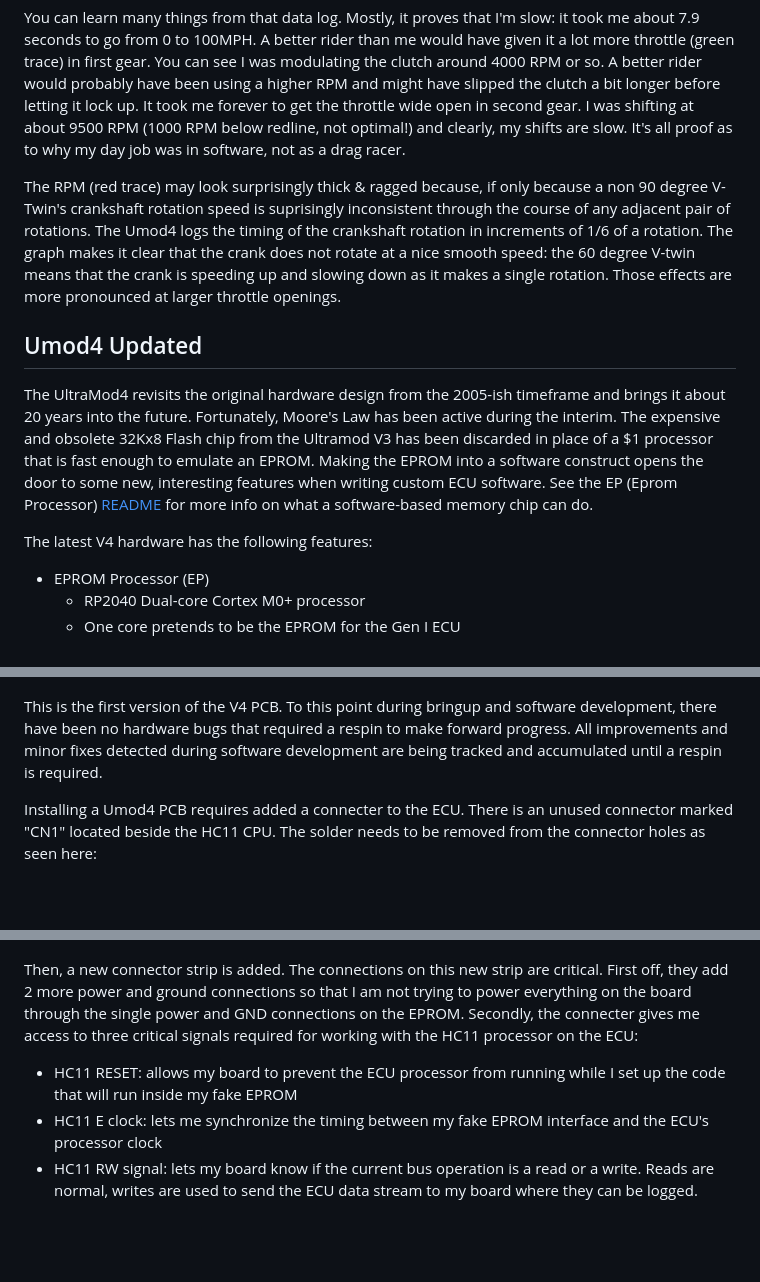
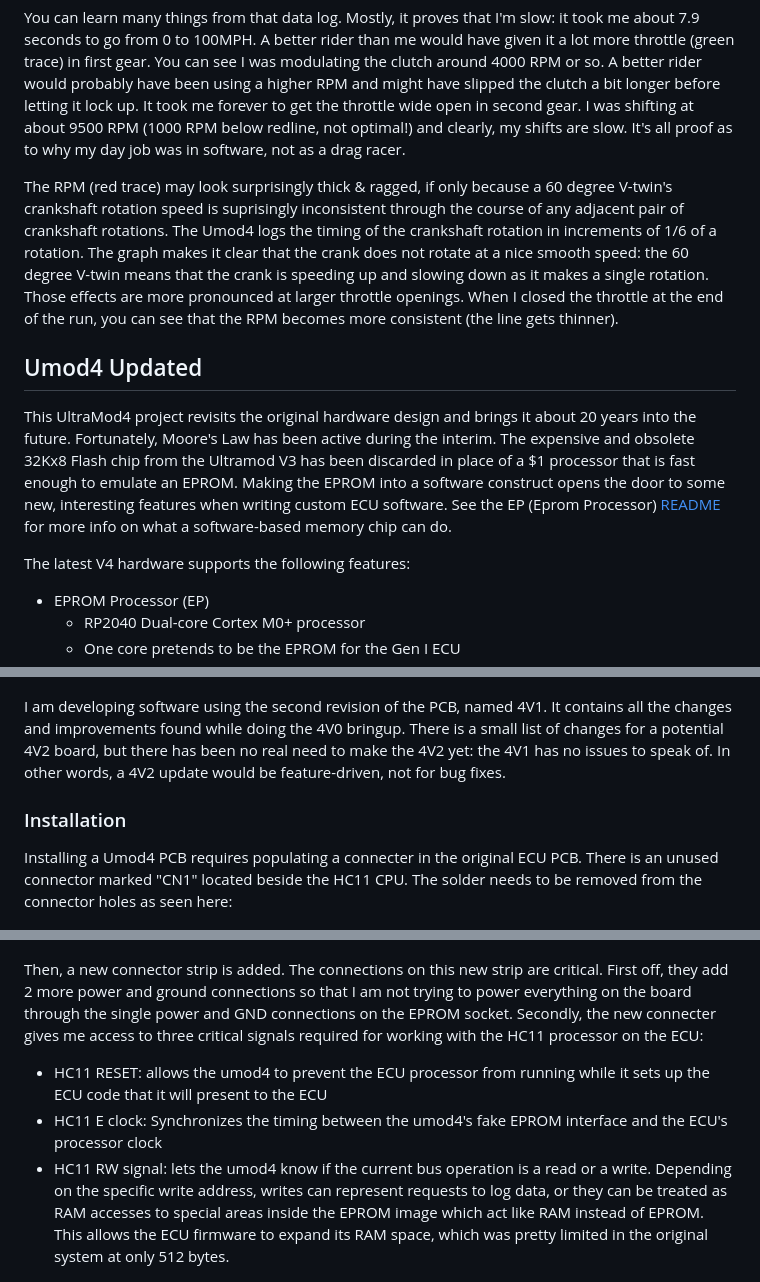
Before and after one commit to mookiedog/umod4, a Markdown page: README.md, 3 parts joined by grey strips. Drawn GitHub-style; blank space fills up the shorter version.

```diff
--- a/README.md
+++ b/README.md
@@ -16,13 +16,13 @@ Once the version 3 hardware was working back in 2006-ish timeframe, I had to go
 
 You can learn many things from that data log. Mostly, it proves that I'm slow: it took me about 7.9 seconds to go from 0 to 100MPH. A better rider than me would have given it a lot more throttle (green trace) in first gear. You can see I was modulating the clutch around 4000 RPM or so. A better rider would probably have been using a higher RPM and might have slipped the clutch a bit longer before letting it lock up. It took me forever to get the throttle wide open in second gear. I was shifting at about 9500 RPM (1000 RPM below redline, not optimal!) and clearly, my shifts are slow. It's all proof as to why my day job was in software, not as a drag racer.
 
-The RPM (red trace) may look surprisingly thick & ragged because, if only because a non 90 degree V-Twin's crankshaft rotation speed is suprisingly inconsistent through the course of any adjacent pair of rotations. The Umod4 logs the timing of the crankshaft rotation in increments of 1/6 of a rotation. The graph makes it clear that the crank does not rotate at a nice smooth speed: the 60 degree V-twin means that the crank is speeding up and slowing down as it makes a single rotation. Those effects are more pronounced at larger throttle openings.
+The RPM (red trace) may look surprisingly thick & ragged, if only because a 60 degree V-twin's crankshaft rotation speed is suprisingly inconsistent through the course of any adjacent pair of crankshaft rotations. The Umod4 logs the timing of the crankshaft rotation in increments of 1/6 of a rotation. The graph makes it clear that the crank does not rotate at a nice smooth speed: the 60 degree V-twin means that the crank is speeding up and slowing down as it makes a single rotation. Those effects are more pronounced at larger throttle openings. When I closed the throttle at the end of the run, you can see that the RPM becomes more consistent (the line gets thinner).
 
 ## Umod4 Updated
 
-The UltraMod4 revisits the original hardware design from the 2005-ish timeframe and brings it about 20 years into the future. Fortunately, Moore's Law has been active during the interim. The expensive and obsolete 32Kx8 Flash chip from the Ultramod V3 has been discarded in place of a $1 processor that is fast enough to emulate an EPROM. Making the EPROM into a software construct opens the door to some new, interesting features when writing custom ECU software. See the EP (Eprom Processor) [README](EP/README.md) for more info on what a software-based memory chip can do.
+This UltraMod4 project revisits the original hardware design and brings it about 20 years into the future. Fortunately, Moore's Law has been active during the interim. The expensive and obsolete 32Kx8 Flash chip from the Ultramod V3 has been discarded in place of a $1 processor that is fast enough to emulate an EPROM. Making the EPROM into a software construct opens the door to some new, interesting features when writing custom ECU software. See the EP (Eprom Processor) [README](EP/README.md) for more info on what a software-based memory chip can do.
 
-The latest V4 hardware has the following features:
+The latest V4 hardware supports the following features:
 
 * EPROM Processor (EP)
   * RP2040 Dual-core Cortex M0+ processor
@@ -61,17 +61,22 @@ I will be putting the circuit board design on Github at some point, too. It is d
 
 ![Umod4 PCB](doc/images/ultraMod4_pcb.jpg)
 
-This is the first version of the V4 PCB. To this point during bringup and software development, there have been no hardware bugs that required a respin to make forward progress. All improvements and minor fixes detected during software development are being tracked and accumulated until a respin is required.
+I am developing software using the second revision of the PCB, named 4V1.
+It contains all the changes and improvements found while doing the 4V0 bringup.
+There is a small list of changes for a potential 4V2 board, but there has been no real need to make the 4V2 yet: the 4V1 has no issues to speak of.
+In other words, a 4V2 update would be feature-driven, not for bug fixes.
 
-Installing a Umod4 PCB requires added a connecter to the ECU. There is an unused connector marked "CN1" located beside the HC11 CPU. The solder needs to be removed from the connector holes as seen here:
+### Installation
+
+Installing a Umod4 PCB requires populating a connecter in the original ECU PCB. There is an unused connector marked "CN1" located beside the HC11 CPU. The solder needs to be removed from the connector holes as seen here:
 
 ![Umod4 ECU Prep 1](doc/images/ECU-CN1-before.jpg)
 
-Then, a new connector strip is added. The connections on this new strip are critical. First off, they add 2 more power and ground connections so that I am not trying to power everything on the board through the single power and GND connections on the EPROM. Secondly, the connecter gives me access to three critical signals required for working with the HC11 processor on the ECU:
+Then, a new connector strip is added. The connections on this new strip are critical. First off, they add 2 more power and ground connections so that I am not trying to power everything on the board through the single power and GND connections on the EPROM socket. Secondly, the new connecter gives me access to three critical signals required for working with the HC11 processor on the ECU:
 
-* HC11 RESET: allows my board to prevent the ECU processor from running while I set up the code that will run inside my fake EPROM
-* HC11 E clock: lets me synchronize the timing between my fake EPROM interface and the ECU's processor clock
-* HC11 RW signal: lets my board know if the current bus operation is a read or a write. Reads are normal, writes are used to send the ECU data stream to my board where they can be logged.
+* HC11 RESET: allows the umod4 to prevent the ECU processor from running while it sets up the ECU code that it will present to the ECU
+* HC11 E clock: Synchronizes the timing between the umod4's fake EPROM interface and the ECU's processor clock
+* HC11 RW signal: lets the umod4 know if the current bus operation is a read or a write. Depending on the specific write address, writes can represent requests to log data, or they can be treated as RAM accesses to special areas inside the EPROM image which act like RAM instead of EPROM. This allows the ECU firmware to expand its RAM space, which was pretty limited in the original system at only 512 bytes.
 
 ![Umod4 ECU Prep 2](doc/images/ECU-CN1-after.jpg)
 
```
Also changed, not shown: other parts of README.md (+29 -24 lines).
